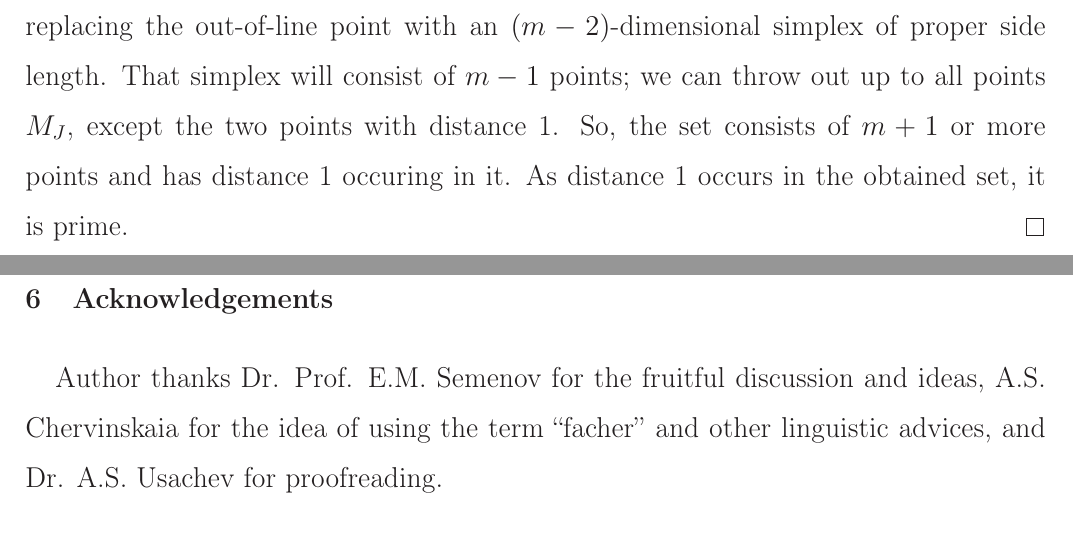
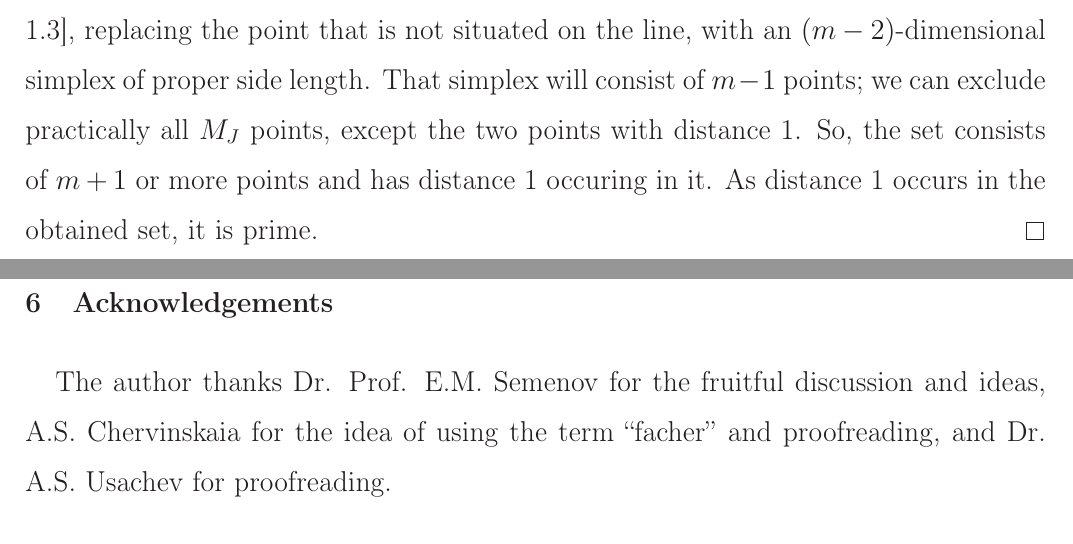
Before and after one commit to nickkolok/sct-statya, a LaTeX document (pps-linear-bound/pps-linear-lower-bound.tex): two parts of pages 13 and 16 of 17, joined at a grey line, cut so that both start at the same text. Compiled offline with LaTeX, dvips and Ghostscript.

Commit message:
[J220] Word usage, mostly SciLexic

```diff
--- a/pps-linear-bound/pps-linear-lower-bound.tex
+++ b/pps-linear-bound/pps-linear-lower-bound.tex
@@ -791,9 +791,9 @@ then it cannot be squashed to an integral point set of the same power and struct
 \begin{proof}
 	Take a facher integral point set according to Construction~\ref{con:planar_set_with_minimeter_1}
 	with sufficiently large height and then apply the ``blowing up'' procedure described in~\cite[Theorem 1.3]{kurz2008bounds},
-	replacing the out-of-line point with an $(m-2)$-dimensional simplex of proper side length.
+	replacing the point that is not situated on the line, with an $(m-2)$-dimensional simplex of proper side length.
 	That simplex will consist of $m-1$ points;
-	we can throw out up to all points $M_J$, except the two points with distance 1.
+	we can exclude practically all $M_J$ points, except the two points with distance 1.
 	So, the set consists of $m+1$ or more points and has distance 1 occuring in it.
 	As distance 1 occurs in the obtained set, it is prime.
 \end{proof}
@@ -942,8 +942,8 @@ Obviously, Theorem~\ref{thm:prime_with_unique_desired_distance} can be generaliz
 
 
 \section{Acknowledgements}
-Author thanks Dr. Prof. E.M. Semenov for the fruitful discussion and ideas,
-A.S. Chervinskaia for the idea of using the term ``facher'' and other linguistic advices,
+The author thanks Dr. Prof. E.M. Semenov for the fruitful discussion and ideas,
+A.S. Chervinskaia for the idea of using the term ``facher'' and proofreading,
 and Dr. A.S. Usachev for proofreading.
 
 
```
Also changed, not shown: pps-linear-bound/pps-linear-lower-bound.tex (12 more changed lines).
